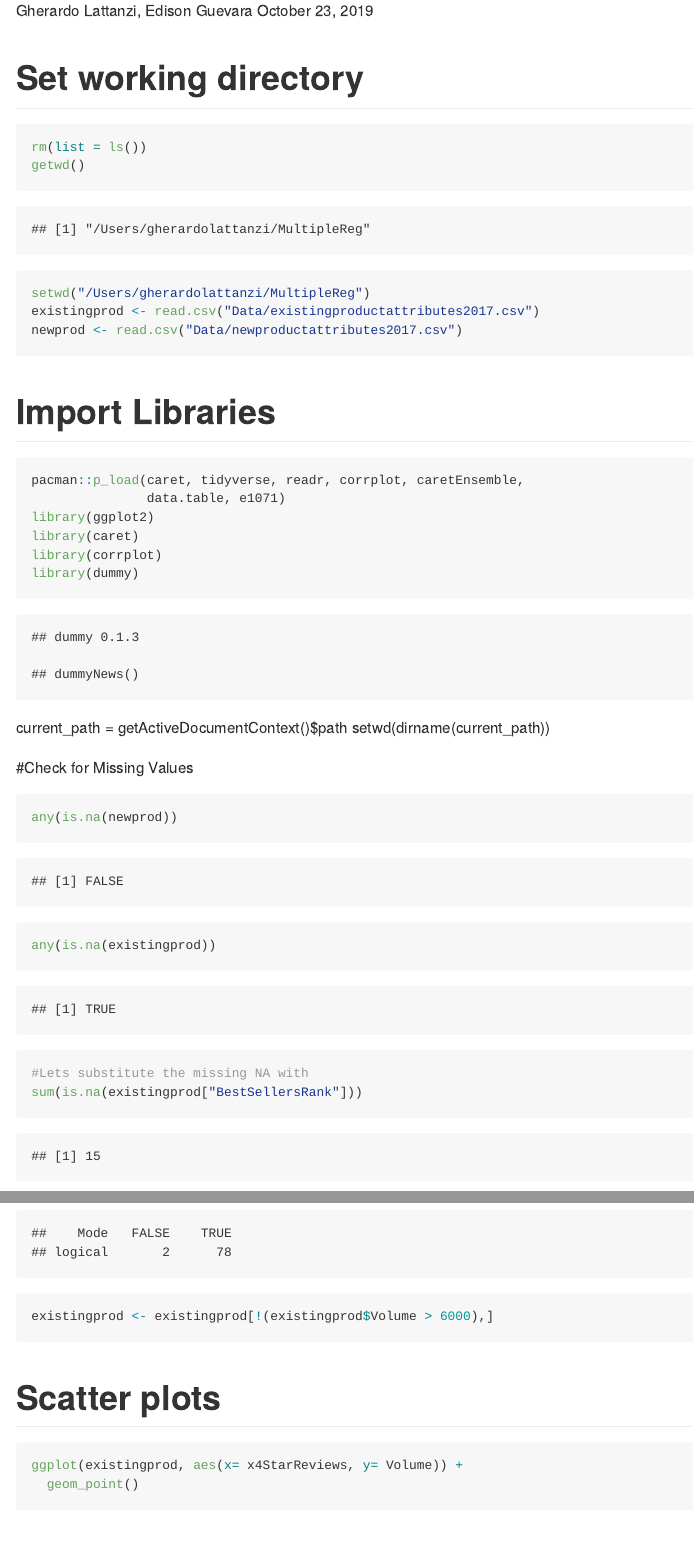
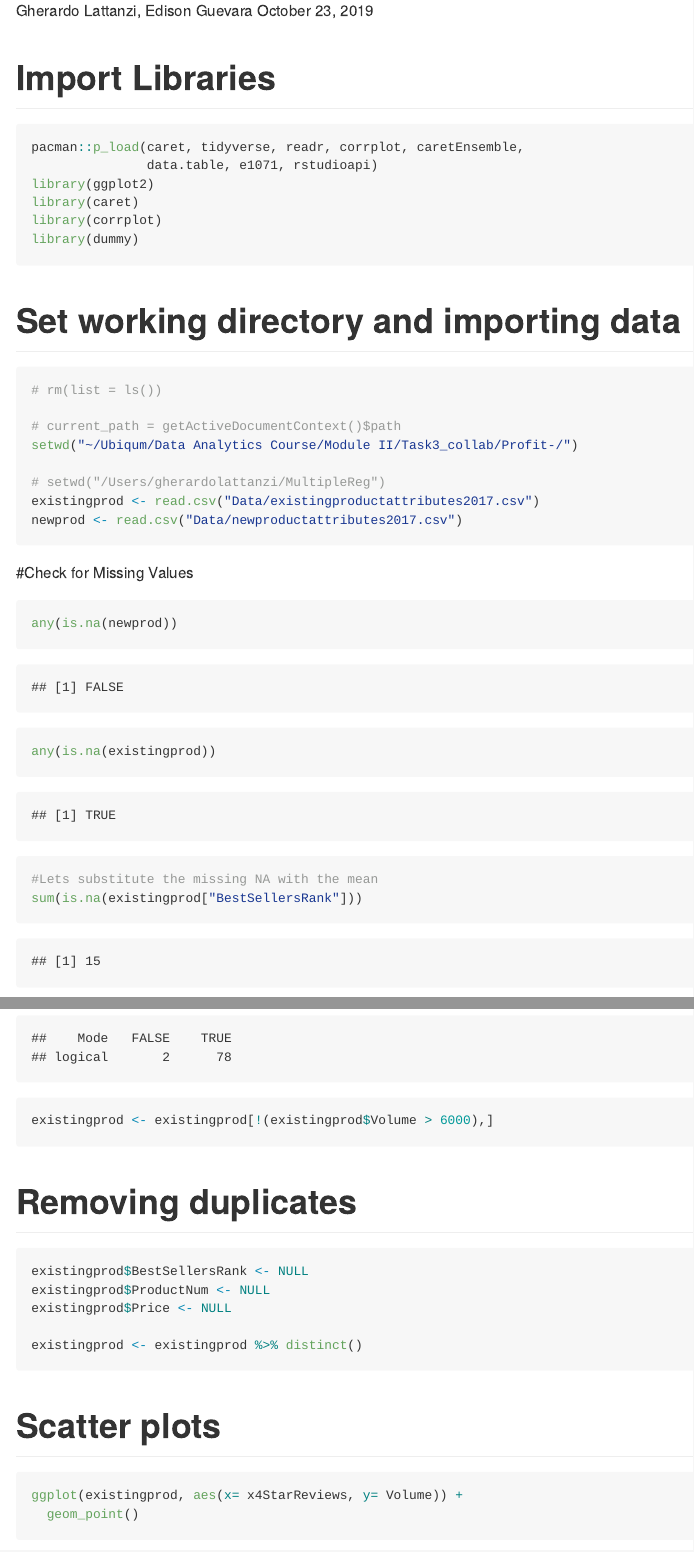
Before and after one commit to guerrajolo/Profit-, an R Markdown document (FinalPresentation.Rmd): the page in a window 1100 px wide, from 110 px down, and a second part further down, joined at a grey line. The pictures show the output file FinalPresentation.md that the author committed with the source, drawn offline in the style of GitHub; long lines of code are wrapped.

Commit message:
Final report + Rpubs

````diff
--- a/FinalPresentation.Rmd
+++ b/FinalPresentation.Rmd
@@ -9,26 +9,30 @@ date: "October 23, 2019"
 knitr::opts_chunk$set(echo = TRUE, cache=TRUE)
 ```
 
-# Set working directory
-```{r}
-rm(list = ls())
-getwd()
-
-setwd("/Users/gherardolattanzi/MultipleReg")
-existingprod <- read.csv("Data/existingproductattributes2017.csv")
-newprod <- read.csv("Data/newproductattributes2017.csv")
-```
 
 # Import Libraries
 ```{r}
 
 pacman::p_load(caret, tidyverse, readr, corrplot, caretEnsemble,
-               data.table, e1071)
+               data.table, e1071, rstudioapi)
 library(ggplot2)
 library(caret)
 library(corrplot)
 library(dummy)
 
+```
+
+# Set working directory and importing data
+
+```{r}
+# rm(list = ls())
+
+# current_path = getActiveDocumentContext()$path
+setwd("~/Ubiqum/Data Analytics Course/Module II/Task3_collab/Profit-/")
+
+# setwd("/Users/gherardolattanzi/MultipleReg")
+existingprod <- read.csv("Data/existingproductattributes2017.csv")
+newprod <- read.csv("Data/newproductattributes2017.csv")
 ```
 
 
@@ -37,7 +41,7 @@ library(dummy)
 any(is.na(newprod))
 any(is.na(existingprod))
 
-#Lets substitute the missing NA with
+#Lets substitute the missing NA with the mean
 sum(is.na(existingprod["BestSellersRank"]))
 sum(is.na(existingprod))
 
@@ -118,6 +124,17 @@ summary(!existingprod$Volume > 6000)
 existingprod <- existingprod[!(existingprod$Volume > 6000),]
 
 ```
+
+# Removing duplicates
+
+```{r}
+existingprod$BestSellersRank <- NULL
+existingprod$ProductNum <- NULL
+existingprod$Price <- NULL
+
+existingprod <- existingprod %>% distinct()
+```
+
 
 # Scatter plots
 ```{r}
````
Also changed, not shown: FinalPresentation.md, FinalPresentation_files/figure-gfm/unnamed-chunk-12-1.png, FinalPresentation_files/figure-gfm/unnamed-chunk-12-2.png, FinalPresentation_files/figure-gfm/unnamed-chunk-13-1.png (added), FinalPresentation_files/figure-gfm/unnamed-chunk-13-2.png (added), FinalPresentation_files/figure-gfm/unnamed-chunk-13-3.png (added), FinalPresentation_files/figure-gfm/unnamed-chunk-13-4.png (added), FinalPresentation_files/figure-gfm/unnamed-chunk-13-5.png (added), FinalPresentation_files/figure-gfm/unnamed-chunk-13-6.png (added), FinalPresentation_files/figure-gfm/unnamed-chunk-13-7.png (added), FinalPresentation_files/figure-gfm/unnamed-chunk-16-1.png, FinalPresentation_files/figure-gfm/unnamed-chunk-17-1.png, FinalPresentation_files/figure-gfm/unnamed-chunk-17-2.png (added), FinalPresentation_files/figure-gfm/unnamed-chunk-18-1.png (added), 5 more files, 77 other files.
